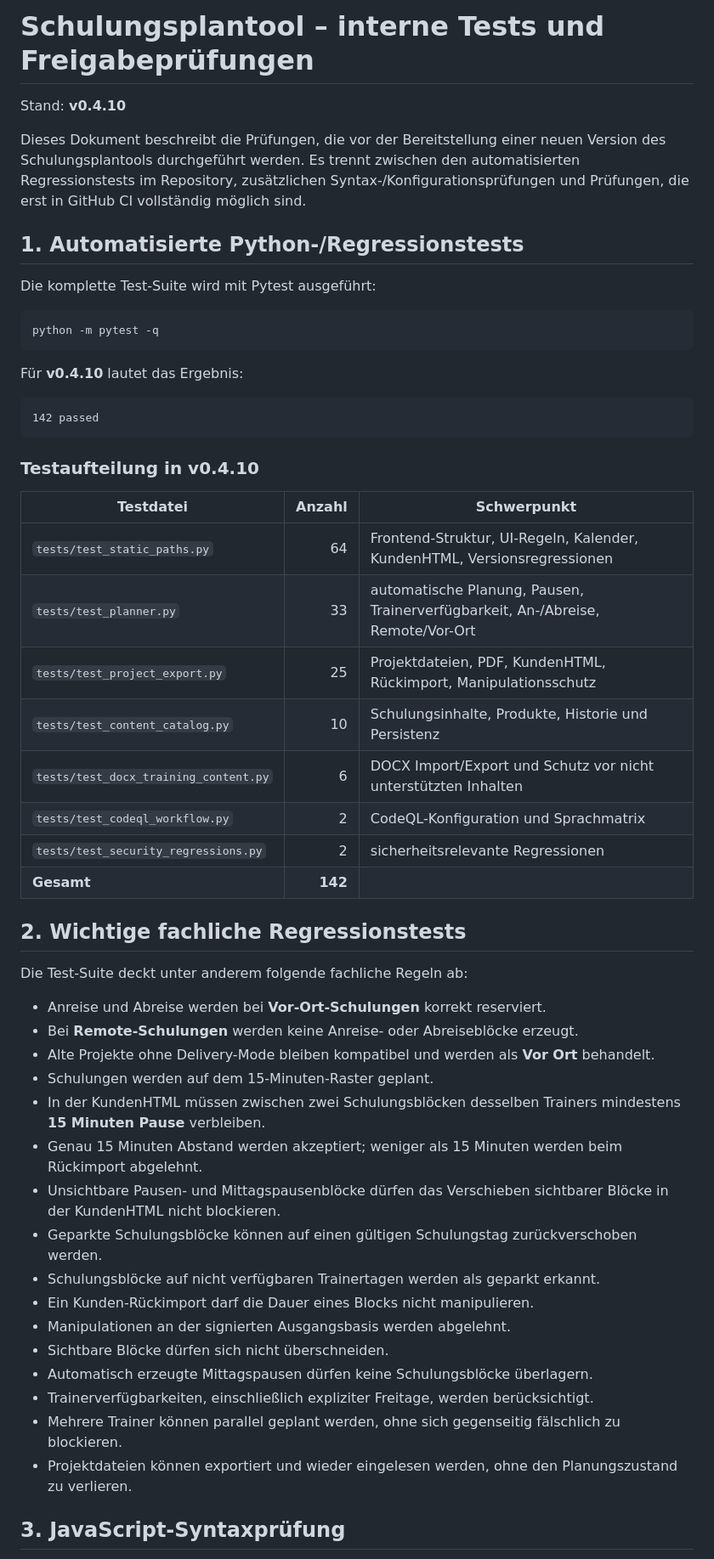
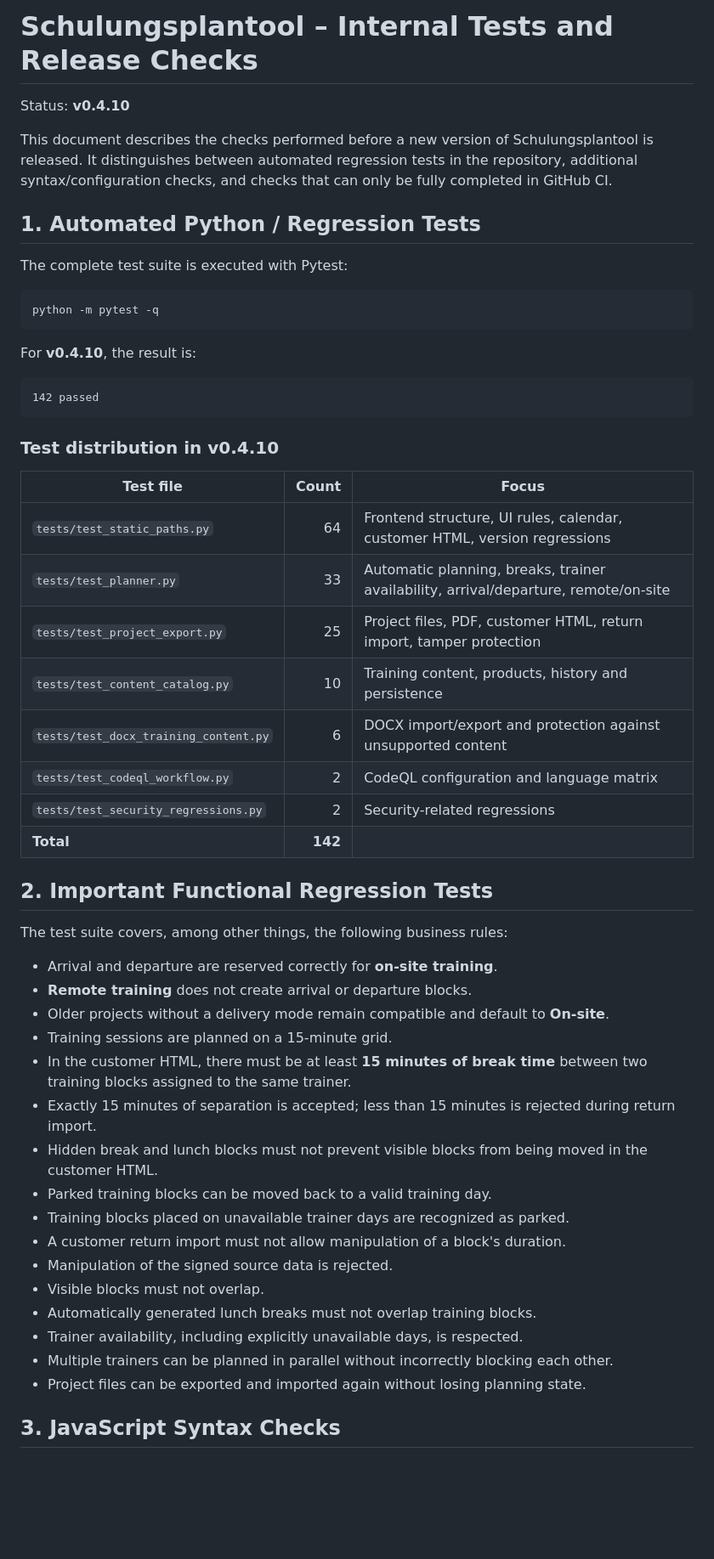
Before and after one commit to syschelle/TrainingSchedule, a Markdown page: docs/TESTING.md, the part around one of its changes. Shown at 85% size. Rendered like a GitHub page; blank space fills up the shorter version.

````diff
--- a/docs/TESTING.md
+++ b/docs/TESTING.md
@@ -1,56 +1,56 @@
-# Schulungsplantool – interne Tests und Freigabeprüfungen
+# Schulungsplantool – Internal Tests and Release Checks
 
-Stand: **v0.4.10**
+Status: **v0.4.10**
 
-Dieses Dokument beschreibt die Prüfungen, die vor der Bereitstellung einer neuen Version des Schulungsplantools durchgeführt werden. Es trennt zwischen den automatisierten Regressionstests im Repository, zusätzlichen Syntax-/Konfigurationsprüfungen und Prüfungen, die erst in GitHub CI vollständig möglich sind.
+This document describes the checks performed before a new version of Schulungsplantool is released. It distinguishes between automated regression tests in the repository, additional syntax/configuration checks, and checks that can only be fully completed in GitHub CI.
 
-## 1. Automatisierte Python-/Regressionstests
+## 1. Automated Python / Regression Tests
 
-Die komplette Test-Suite wird mit Pytest ausgeführt:
+The complete test suite is executed with Pytest:
 
 ```bash
 python -m pytest -q
 ```
 
-Für **v0.4.10** lautet das Ergebnis:
+For **v0.4.10**, the result is:
 
 ```text
 142 passed
 ```
 
-### Testaufteilung in v0.4.10
+### Test distribution in v0.4.10
 
-| Testdatei | Anzahl | Schwerpunkt |
+| Test file | Count | Focus |
 |---|---:|---|
-| `tests/test_static_paths.py` | 64 | Frontend-Struktur, UI-Regeln, Kalender, KundenHTML, Versionsregressionen |
-| `tests/test_planner.py` | 33 | automatische Planung, Pausen, Trainerverfügbarkeit, An-/Abreise, Remote/Vor-Ort |
-| `tests/test_project_export.py` | 25 | Projektdateien, PDF, KundenHTML, Rückimport, Manipulationsschutz |
-| `tests/test_content_catalog.py` | 10 | Schulungsinhalte, Produkte, Historie und Persistenz |
-| `tests/test_docx_training_content.py` | 6 | DOCX Import/Export und Schutz vor nicht unterstützten Inhalten |
-| `tests/test_codeql_workflow.py` | 2 | CodeQL-Konfiguration und Sprachmatrix |
-| `tests/test_security_regressions.py` | 2 | sicherheitsrelevante Regressionen |
-| **Gesamt** | **142** | |
+| `tests/test_static_paths.py` | 64 | Frontend structure, UI rules, calendar, customer HTML, version regressions |
+| `tests/test_planner.py` | 33 | Automatic planning, breaks, trainer availability, arrival/departure, remote/on-site |
+| `tests/test_project_export.py` | 25 | Project files, PDF, customer HTML, return import, tamper protection |
+| `tests/test_content_catalog.py` | 10 | Training content, products, history and persistence |
+| `tests/test_docx_training_content.py` | 6 | DOCX import/export and protection against unsupported content |
+| `tests/test_codeql_workflow.py` | 2 | CodeQL configuration and language matrix |
+| `tests/test_security_regressions.py` | 2 | Security-related regressions |
+| **Total** | **142** | |
 
-## 2. Wichtige fachliche Regressionstests
+## 2. Important Functional Regression Tests
 
-Die Test-Suite deckt unter anderem folgende fachliche Regeln ab:
+The test suite covers, among other things, the following business rules:
 
-- Anreise und Abreise werden bei **Vor-Ort-Schulungen** korrekt reserviert.
-- Bei **Remote-Schulungen** werden keine Anreise- oder Abreiseblöcke erzeugt.
-- Alte Projekte ohne Delivery-Mode bleiben kompatibel und werden als **Vor Ort** behandelt.
-- Schulungen werden auf dem 15-Minuten-Raster geplant.
-- In der KundenHTML müssen zwischen zwei Schulungsblöcken desselben Trainers mindestens **15 Minuten Pause** verbleiben.
-- Genau 15 Minuten Abstand werden akzeptiert; weniger als 15 Minuten werden beim Rückimport abgelehnt.
-- Unsichtbare Pausen- und Mittagspausenblöcke dürfen das Verschieben sichtbarer Blöcke in der KundenHTML nicht blockieren.
-- Geparkte Schulungsblöcke können auf einen gültigen Schulungstag zurückverschoben werden.
-- Schulungsblöcke auf nicht verfügbaren Trainertagen werden als geparkt erkannt.
-- Ein Kunden-Rückimport darf die Dauer eines Blocks nicht manipulieren.
-- Manipulationen an der signierten Ausgangsbasis werden abgelehnt.
-- Sichtbare Blöcke dürfen sich nicht überschneiden.
-- Automatisch erzeugte Mittagspausen dürfen keine Schulungsblöcke überlagern.
-- Trainerverfügbarkeiten, einschließlich expliziter Freitage, werden berücksichtigt.
-- Mehrere Trainer können parallel geplant werden, ohne sich gegenseitig fälschlich zu blockieren.
-- Projektdateien können exportiert und wieder eingelesen werden, ohne den Planungszustand zu verlieren.
+- Arrival and departure are reserved correctly for **on-site training**.
+- **Remote training** does not create arrival or departure blocks.
+- Older projects without a delivery mode remain compatible and default to **On-site**.
+- Training sessions are planned on a 15-minute grid.
+- In the customer HTML, there must be at least **15 minutes of break time** between two training blocks assigned to the same trainer.
+- Exactly 15 minutes of separation is accepted; less than 15 minutes is rejected during return import.
+- Hidden break and lunch blocks must not prevent visible blocks from being moved in the customer HTML.
+- Parked training blocks can be moved back to a valid training day.
+- Training blocks placed on unavailable trainer days are recognized as parked.
+- A customer return import must not allow manipulation of a block's duration.
+- Manipulation of the signed source data is rejected.
+- Visible blocks must not overlap.
+- Automatically generated lunch breaks must not overlap training blocks.
+- Trainer availability, including explicitly unavailable days, is respected.
+- Multiple trainers can be planned in parallel without incorrectly blocking each other.
+- Project files can be exported and imported again without losing planning state.
 
-## 3. JavaScript-Syntaxprüfung
+## 3. JavaScript Syntax Checks
 
````
Also changed, not shown: other parts of docs/TESTING.md (+40 -40 lines).
